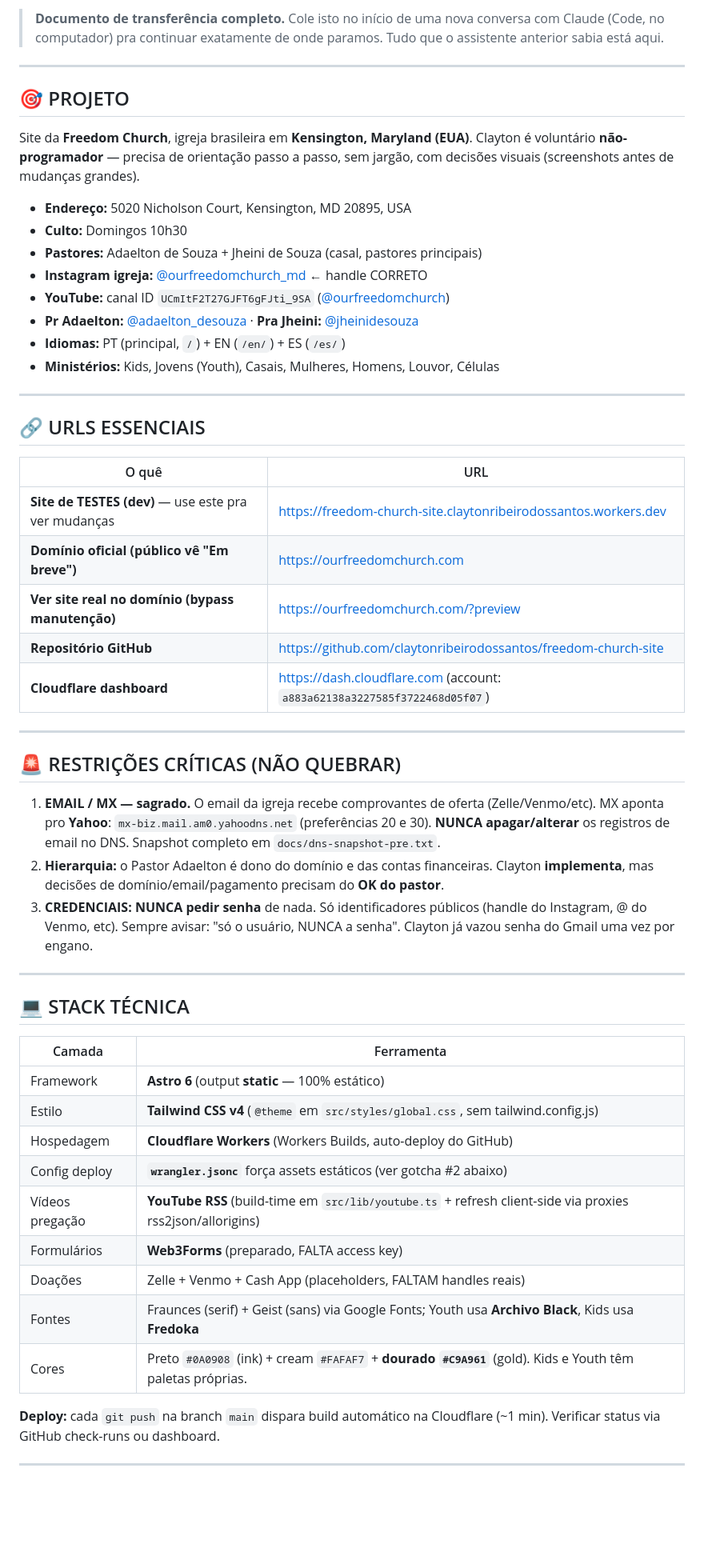
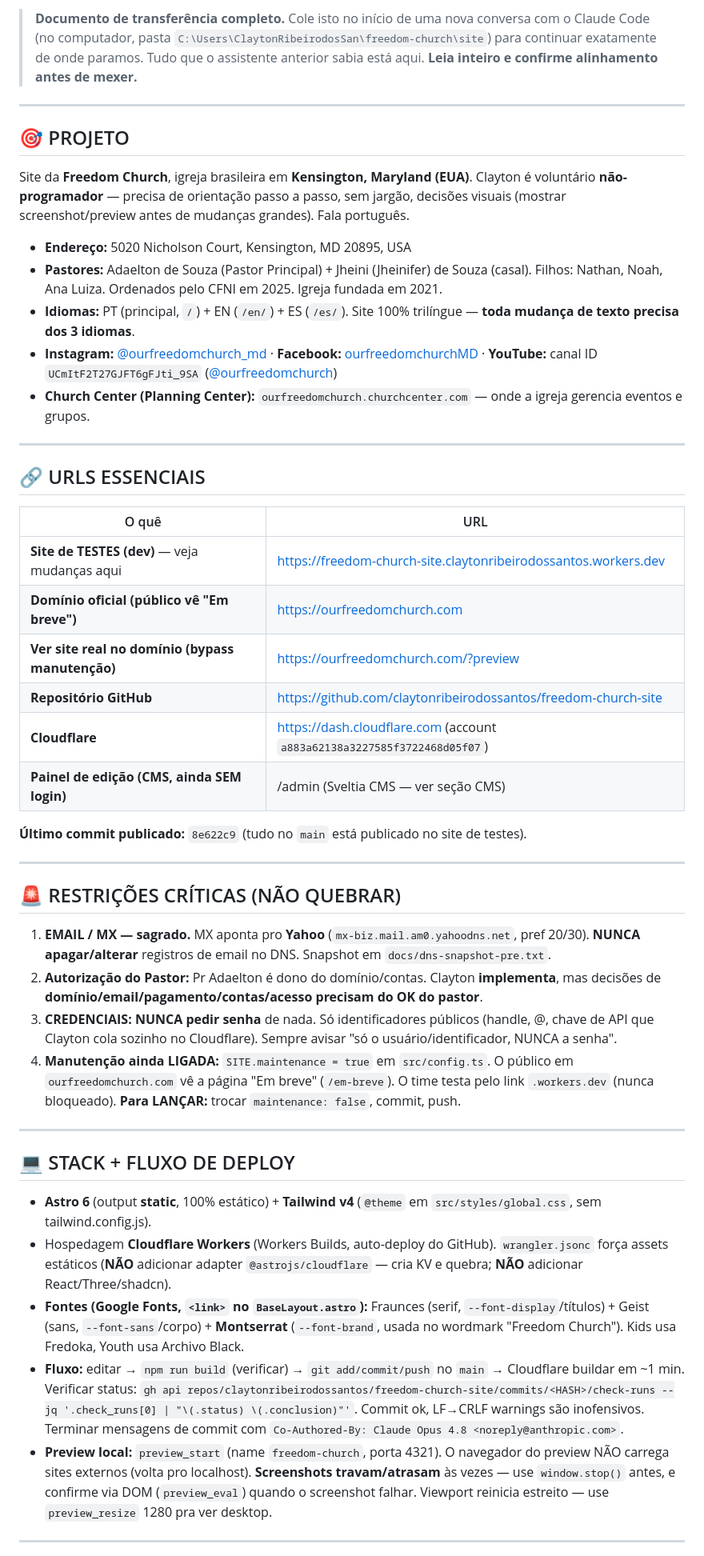
Before and after one commit to claytonribeirodossantos/freedom-church-site, a Markdown page: HANDOFF.md, the part around one of its changes. Shown at 80% size. GitHub-like rendering; blank space fills up the shorter version.

```diff
--- a/HANDOFF.md
+++ b/HANDOFF.md
@@ -2,20 +2,17 @@
 
-> **Documento de transferência completo.** Cole isto no início de uma nova conversa com Claude (Code, no computador) pra continuar exatamente de onde paramos. Tudo que o assistente anterior sabia está aqui.
+> **Documento de transferência completo.** Cole isto no início de uma nova conversa com o Claude Code (no computador, pasta `C:\Users\ClaytonRibeirodosSan\freedom-church\site`) para continuar exatamente de onde paramos. Tudo que o assistente anterior sabia está aqui. **Leia inteiro e confirme alinhamento antes de mexer.**
 
 ---
 
 ## 🎯 PROJETO
 
-Site da **Freedom Church**, igreja brasileira em **Kensington, Maryland (EUA)**. Clayton é voluntário **não-programador** — precisa de orientação passo a passo, sem jargão, com decisões visuais (screenshots antes de mudanças grandes).
+Site da **Freedom Church**, igreja brasileira em **Kensington, Maryland (EUA)**. Clayton é voluntário **não-programador** — precisa de orientação passo a passo, sem jargão, decisões visuais (mostrar screenshot/preview antes de mudanças grandes). Fala português.
 
 - **Endereço:** 5020 Nicholson Court, Kensington, MD 20895, USA
-- **Culto:** Domingos 10h30
-- **Pastores:** Adaelton de Souza + Jheini de Souza (casal, pastores principais)
-- **Instagram igreja:** [@ourfreedomchurch_md](https://www.instagram.com/ourfreedomchurch_md/) ← handle CORRETO
-- **YouTube:** canal ID `UCmItF2T27GJFT6gFJti_9SA` ([@ourfreedomchurch](https://www.youtube.com/@ourfreedomchurch))
-- **Pr Adaelton:** [@adaelton_desouza](https://www.instagram.com/adaelton_desouza/) · **Pra Jheini:** [@jheinidesouza](https://www.instagram.com/jheinidesouza/)
-- **Idiomas:** PT (principal, `/`) + EN (`/en/`) + ES (`/es/`)
-- **Ministérios:** Kids, Jovens (Youth), Casais, Mulheres, Homens, Louvor, Células
+- **Pastores:** Adaelton de Souza (Pastor Principal) + Jheini (Jheinifer) de Souza (casal). Filhos: Nathan, Noah, Ana Luiza. Ordenados pelo CFNI em 2025. Igreja fundada em 2021.
+- **Idiomas:** PT (principal, `/`) + EN (`/en/`) + ES (`/es/`). Site 100% trilíngue — **toda mudança de texto precisa dos 3 idiomas**.
+- **Instagram:** [@ourfreedomchurch_md](https://www.instagram.com/ourfreedomchurch_md/) · **Facebook:** [ourfreedomchurchMD](https://www.facebook.com/ourfreedomchurchMD) · **YouTube:** canal ID `UCmItF2T27GJFT6gFJti_9SA` ([@ourfreedomchurch](https://www.youtube.com/@ourfreedomchurch))
+- **Church Center (Planning Center):** `ourfreedomchurch.churchcenter.com` — onde a igreja gerencia eventos e grupos.
 
 ---
 
@@ -23,37 +20,33 @@ Site da **Freedom Church**, igreja brasileira em **Kensington, Maryland (EUA)**.
 
 | O quê | URL |
 |---|---|
-| **Site de TESTES (dev)** — use este pra ver mudanças | https://freedom-church-site.claytonribeirodossantos.workers.dev |
+| **Site de TESTES (dev)** — veja mudanças aqui | https://freedom-church-site.claytonribeirodossantos.workers.dev |
 | **Domínio oficial (público vê "Em breve")** | https://ourfreedomchurch.com |
 | **Ver site real no domínio (bypass manutenção)** | https://ourfreedomchurch.com/?preview |
 | **Repositório GitHub** | https://github.com/claytonribeirodossantos/freedom-church-site |
-| **Cloudflare dashboard** | https://dash.cloudflare.com (account: `a883a62138a3227585f3722468d05f07`) |
+| **Cloudflare** | https://dash.cloudflare.com (account `a883a62138a3227585f3722468d05f07`) |
+| **Painel de edição (CMS, ainda SEM login)** | /admin (Sveltia CMS — ver seção CMS) |
+
+**Último commit publicado:** `8e622c9` (tudo no `main` está publicado no site de testes).
 
 ---
 
 ## 🚨 RESTRIÇÕES CRÍTICAS (NÃO QUEBRAR)
 
-1. **EMAIL / MX — sagrado.** O email da igreja recebe comprovantes de oferta (Zelle/Venmo/etc). MX aponta pro **Yahoo**: `mx-biz.mail.am0.yahoodns.net` (preferências 20 e 30). **NUNCA apagar/alterar** os registros de email no DNS. Snapshot completo em `docs/dns-snapshot-pre.txt`.
-2. **Hierarquia:** o Pastor Adaelton é dono do domínio e das contas financeiras. Clayton **implementa**, mas decisões de domínio/email/pagamento precisam do **OK do pastor**.
-3. **CREDENCIAIS:** **NUNCA pedir senha** de nada. Só identificadores públicos (handle do Instagram, @ do Venmo, etc). Sempre avisar: "só o usuário, NUNCA a senha". Clayton já vazou senha do Gmail uma vez por engano.
+1. **EMAIL / MX — sagrado.** MX aponta pro **Yahoo** (`mx-biz.mail.am0.yahoodns.net`, pref 20/30). **NUNCA apagar/alterar** registros de email no DNS. Snapshot em `docs/dns-snapshot-pre.txt`.
+2. **Autorização do Pastor:** Pr Adaelton é dono do domínio/contas. Clayton **implementa**, mas decisões de **domínio/email/pagamento/contas/acesso precisam do OK do pastor**.
+3. **CREDENCIAIS:** **NUNCA pedir senha** de nada. Só identificadores públicos (handle, @, chave de API que Clayton cola sozinho no Cloudflare). Sempre avisar "só o usuário/identificador, NUNCA a senha".
+4. **Manutenção ainda LIGADA:** `SITE.maintenance = true` em `src/config.ts`. O público em `ourfreedomchurch.com` vê a página "Em breve" (`/em-breve`). O time testa pelo link `.workers.dev` (nunca bloqueado). **Para LANÇAR:** trocar `maintenance: false`, commit, push.
 
 ---
 
-## 💻 STACK TÉCNICA
+## 💻 STACK + FLUXO DE DEPLOY
 
-| Camada | Ferramenta |
-|---|---|
-| Framework | **Astro 6** (output **static** — 100% estático) |
-| Estilo | **Tailwind CSS v4** (`@theme` em `src/styles/global.css`, sem tailwind.config.js) |
-| Hospedagem | **Cloudflare Workers** (Workers Builds, auto-deploy do GitHub) |
-| Config deploy | **`wrangler.jsonc`** força assets estáticos (ver gotcha #2 abaixo) |
-| Vídeos pregação | **YouTube RSS** (build-time em `src/lib/youtube.ts` + refresh client-side via proxies rss2json/allorigins) |
-| Formulários | **Web3Forms** (preparado, FALTA access key) |
-| Doações | Zelle + Venmo + Cash App (placeholders, FALTAM handles reais) |
-| Fontes | Fraunces (serif) + Geist (sans) via Google Fonts; Youth usa **Archivo Black**, Kids usa **Fredoka** |
-| Cores | Preto `#0A0908` (ink) + cream `#FAFAF7` + **dourado `#C9A961`** (gold). Kids e Youth têm paletas próprias. |
-
-**Deploy:** cada `git push` na branch `main` dispara build automático na Cloudflare (~1 min). Verificar status via GitHub check-runs ou dashboard.
+- **Astro 6** (output **static**, 100% estático) + **Tailwind v4** (`@theme` em `src/styles/global.css`, sem tailwind.config.js).
+- Hospedagem **Cloudflare Workers** (Workers Builds, auto-deploy do GitHub). `wrangler.jsonc` força assets estáticos (**NÃO** adicionar adapter `@astrojs/cloudflare` — cria KV e quebra; **NÃO** adicionar React/Three/shadcn).
+- **Fontes (Google Fonts, `<link>` no `BaseLayout.astro`):** Fraunces (serif, `--font-display`/títulos) + Geist (sans, `--font-sans`/corpo) + **Montserrat** (`--font-brand`, usada no wordmark "Freedom Church"). Kids usa Fredoka, Youth usa Archivo Black.
+- **Fluxo:** editar → `npm run build` (verificar) → `git add/commit/push` no `main` → Cloudflare buildar em ~1 min. Verificar status: `gh api repos/claytonribeirodossantos/freedom-church-site/commits/<HASH>/check-runs --jq '.check_runs[0] | "\(.status) \(.conclusion)"'`. Commit ok, LF→CRLF warnings são inofensivos. Terminar mensagens de commit com `Co-Authored-By: Claude Opus 4.8 <noreply@anthropic.com>`.
+- **Preview local:** `preview_start` (name `freedom-church`, porta 4321). O navegador do preview NÃO carrega sites externos (volta pro localhost). **Screenshots travam/atrasam** às vezes — use `window.stop()` antes, e confirme via DOM (`preview_eval`) quando o screenshot falhar. Viewport reinicia estreito — use `preview_resize` 1280 pra ver desktop.
 
 ---
 
```
Also changed, not shown: other parts of HANDOFF.md (+94 -109 lines).
